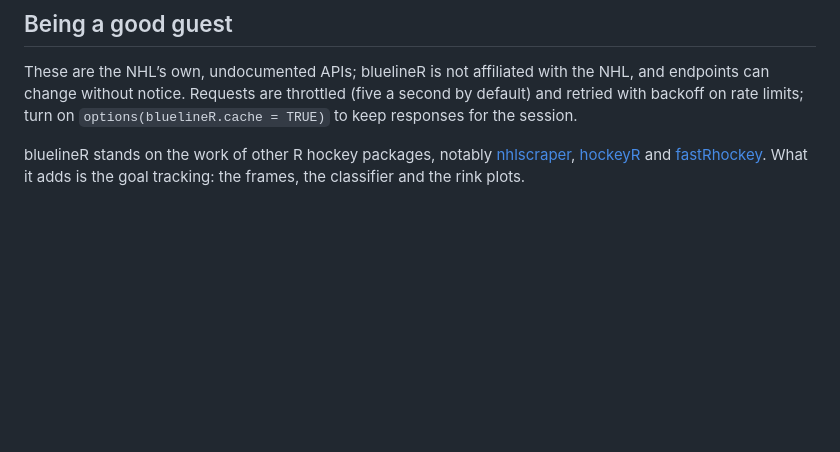
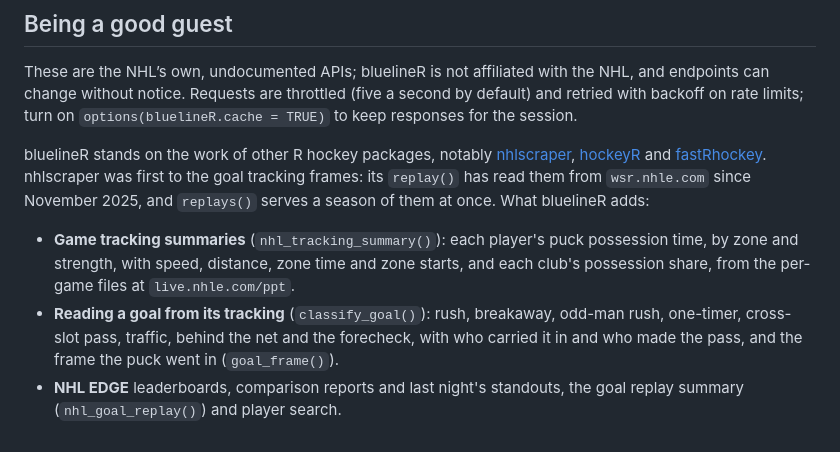
Before and after one commit to ethanrawson/bluelineR, a Markdown page: README.md, the part around the change. Drawn GitHub-style; blank space fills up the shorter version.

Commit message:
README.md: the same credit and list as README.Rmd

```diff
--- a/README.md
+++ b/README.md
@@ -204,8 +204,17 @@ limits; turn on `options(bluelineR.cache = TRUE)` to keep responses for
 the session.
 
 bluelineR stands on the work of other R hockey packages, notably
-[nhlscraper](https://cran.r-project.org/package=nhlscraper),
+[nhlscraper](https://rentosaijo.github.io/nhlscraper/),
 [hockeyR](https://cran.r-project.org/package=hockeyR) and
-[fastRhockey](https://cran.r-project.org/package=fastRhockey). What it
-adds is the goal tracking: the frames, the classifier and the rink
-plots.
+[fastRhockey](https://cran.r-project.org/package=fastRhockey). nhlscraper was first to the goal tracking
+frames: its `replay()` has read them from `wsr.nhle.com` since November 2025, and `replays()` serves a
+season of them at once. What bluelineR adds:
+
+* **Game tracking summaries** (`nhl_tracking_summary()`): each player's puck possession time, by zone
+  and strength, with speed, distance, zone time and zone starts, and each club's possession share, from
+  the per-game files at `live.nhle.com/ppt`.
+* **Reading a goal from its tracking** (`classify_goal()`): rush, breakaway, odd-man rush, one-timer,
+  cross-slot pass, traffic, behind the net and the forecheck, with who carried it in and who made the
+  pass, and the frame the puck went in (`goal_frame()`).
+* **NHL EDGE** leaderboards, comparison reports and last night's standouts, the goal replay summary
+  (`nhl_goal_replay()`) and player search.
```
